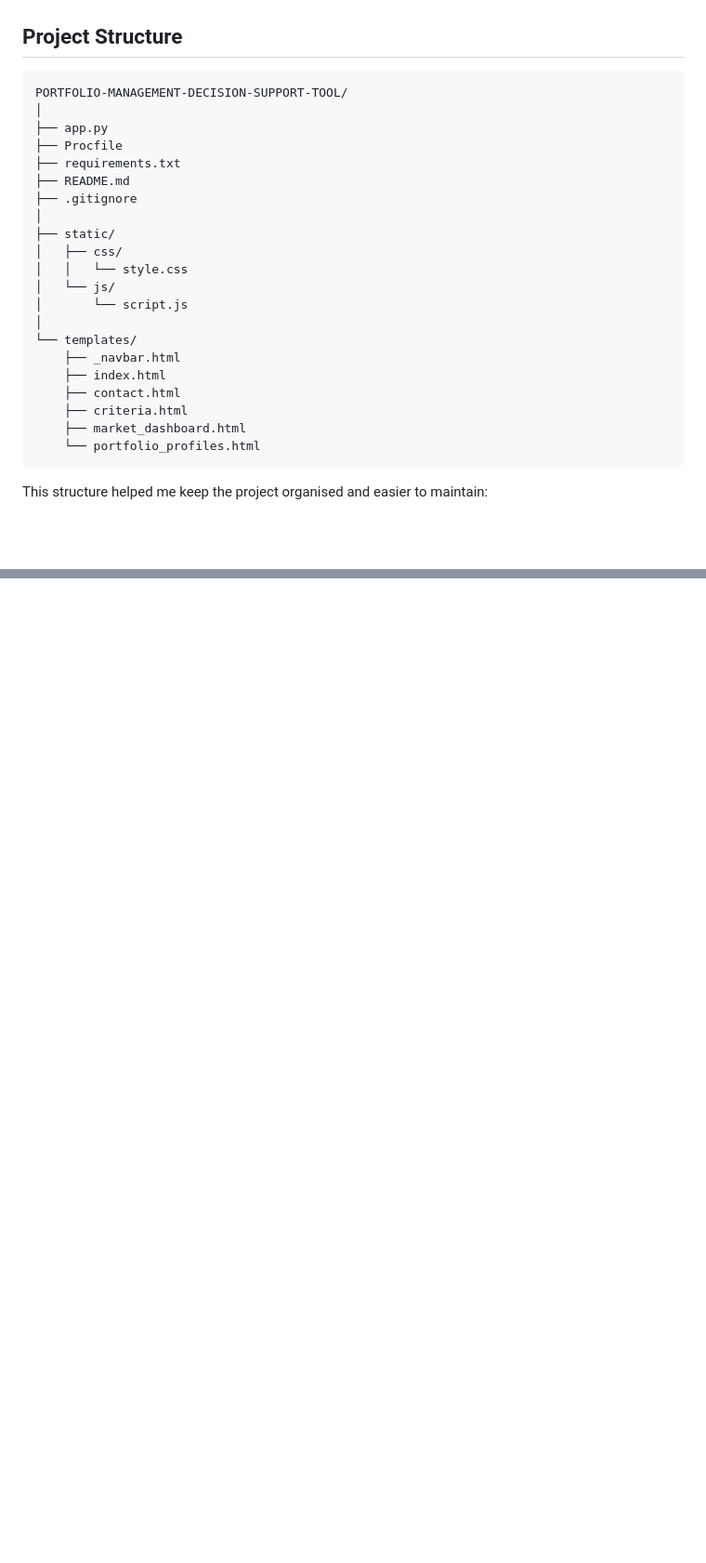
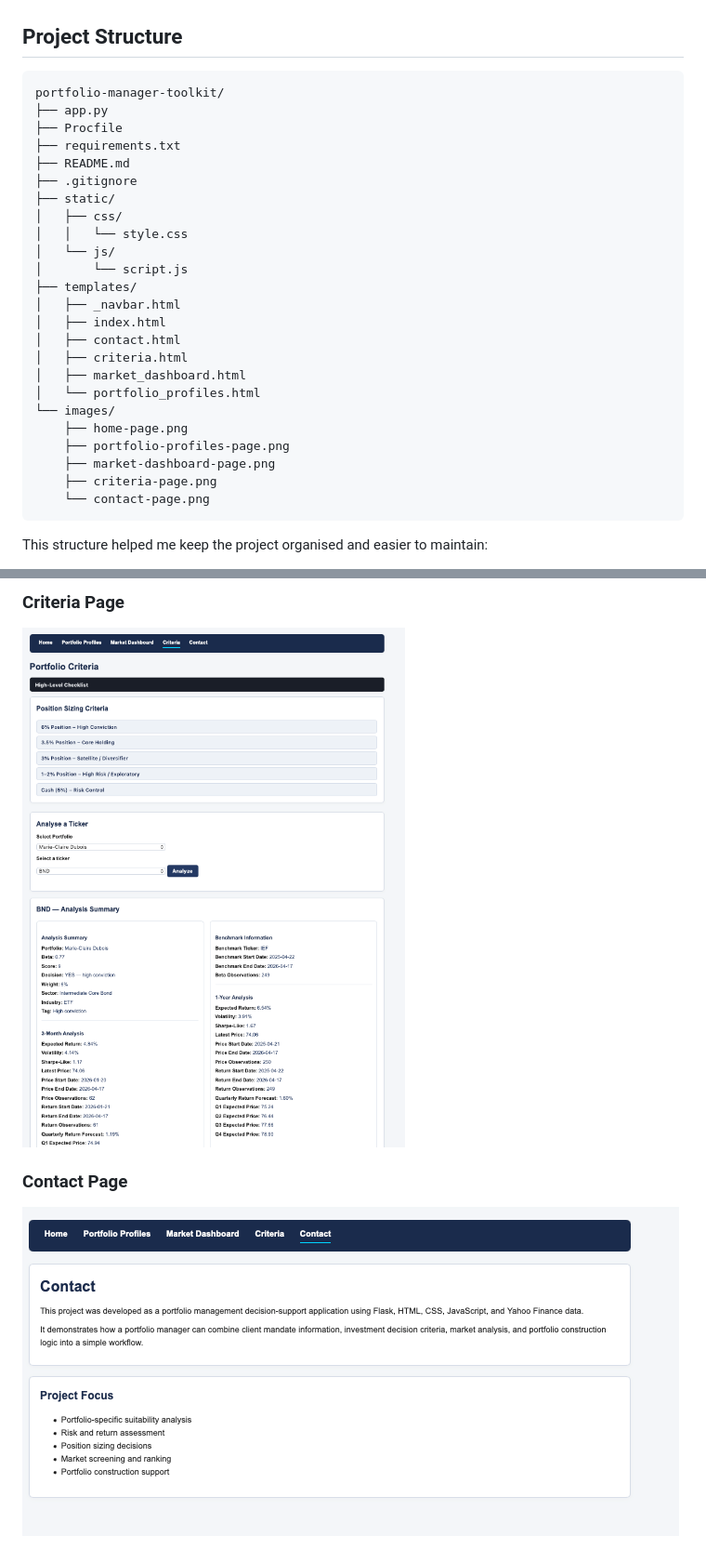
Before and after one commit to iesquivelcanaviri-coder/portfolio-manager-toolkit, a Markdown page: README.md, 2 parts joined by grey strips. Shown at 93% size. GitHub-like rendering; pictures changed too: images/contact-page.png (added), images/criteria-page.png (added); blank space fills up the shorter version.

````diff
--- a/README.md
+++ b/README.md
@@ -76,27 +76,30 @@ Rather than building a purely static website, I designed the project so that it
 
 ## Project Structure
 ```
-PORTFOLIO-MANAGEMENT-DECISION-SUPPORT-TOOL/
-│
+portfolio-manager-toolkit/
 ├── app.py
 ├── Procfile
 ├── requirements.txt
 ├── README.md
 ├── .gitignore
-│
 ├── static/
 │   ├── css/
 │   │   └── style.css
 │   └── js/
 │       └── script.js
-│
-└── templates/
-    ├── _navbar.html
-    ├── index.html
-    ├── contact.html
-    ├── criteria.html
-    ├── market_dashboard.html
-    └── portfolio_profiles.html
+├── templates/
+│   ├── _navbar.html
+│   ├── index.html
+│   ├── contact.html
+│   ├── criteria.html
+│   ├── market_dashboard.html
+│   └── portfolio_profiles.html
+└── images/
+    ├── home-page.png
+    ├── portfolio-profiles-page.png
+    ├── market-dashboard-page.png
+    ├── criteria-page.png
+    └── contact-page.png
 ```
 
 This structure helped me keep the project organised and easier to maintain:
@@ -406,0 +425,5 @@ The project is served in production using **Gunicorn**.
+### Criteria Page
+![Criteria Page](images/criteria-page.png)
+
+### Contact Page
+![Contact Page](images/contact-page.png)
````
Also changed, not shown: other parts of README.md (+15 -0 lines), images/home-page.png (added), images/market-dashboard-page.png (added), images/portfolio-profiles-page.png (added).
